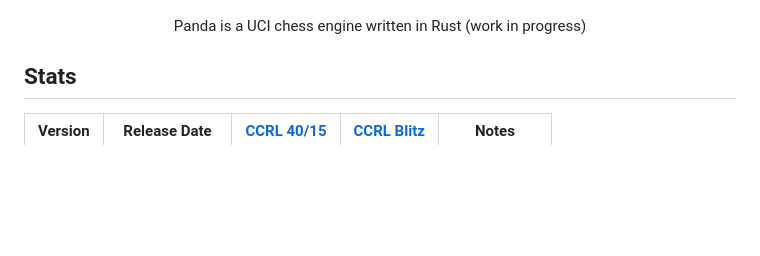
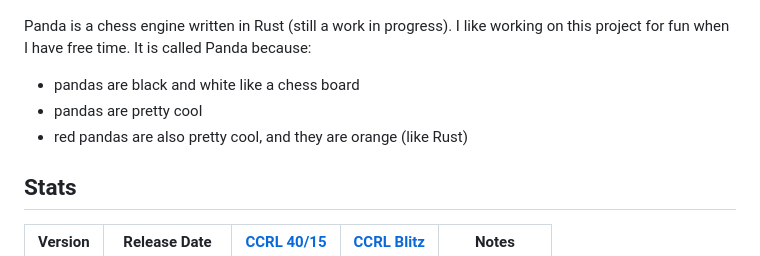
Before and after one commit to all-c-a-p-s/Panda, a Markdown page: README.md, the part around the change. Rendered like a GitHub page; blank space fills up the shorter version.

```diff
--- a/README.md
+++ b/README.md
@@ -4,10 +4,10 @@
 <kbd><img src="https://github.com/all-c-a-p-s/Panda/blob/main/panda_logo_small.png"></kbd>
 </p>
 
-<p align="center">
-  Panda is a UCI chess engine written in Rust (work in progress)
-</p>
-
+Panda is a chess engine written in Rust (still a work in progress). I like working on this project for fun when I have free time. It is called Panda because:
+- pandas are black and white like a chess board
+- pandas are pretty cool
+- red pandas are also pretty cool, and they are orange (like Rust)
 
 ## Stats
 |                           Version                            |     Release Date    | [CCRL 40/15](https://www.computerchess.org.uk/ccrl/4040/) | [CCRL Blitz](https://computerchess.org.uk/ccrl/404/) | Notes |
```
